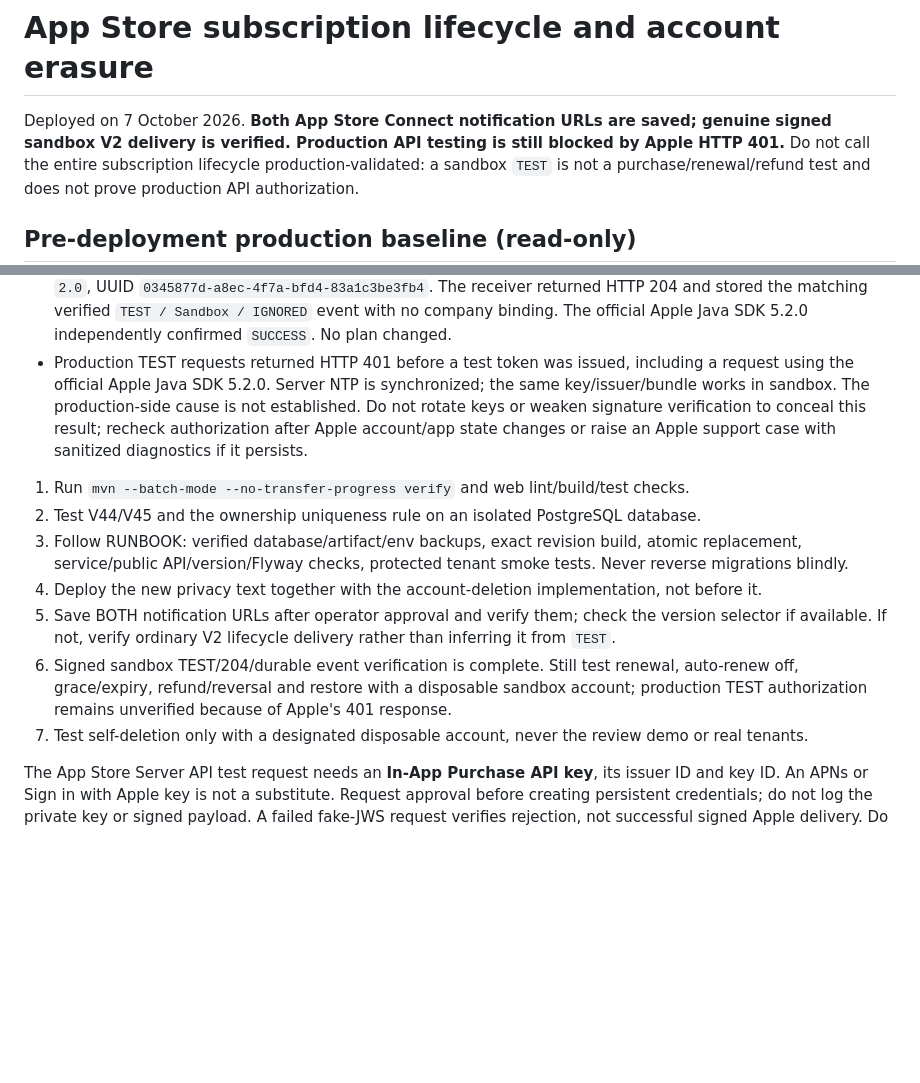
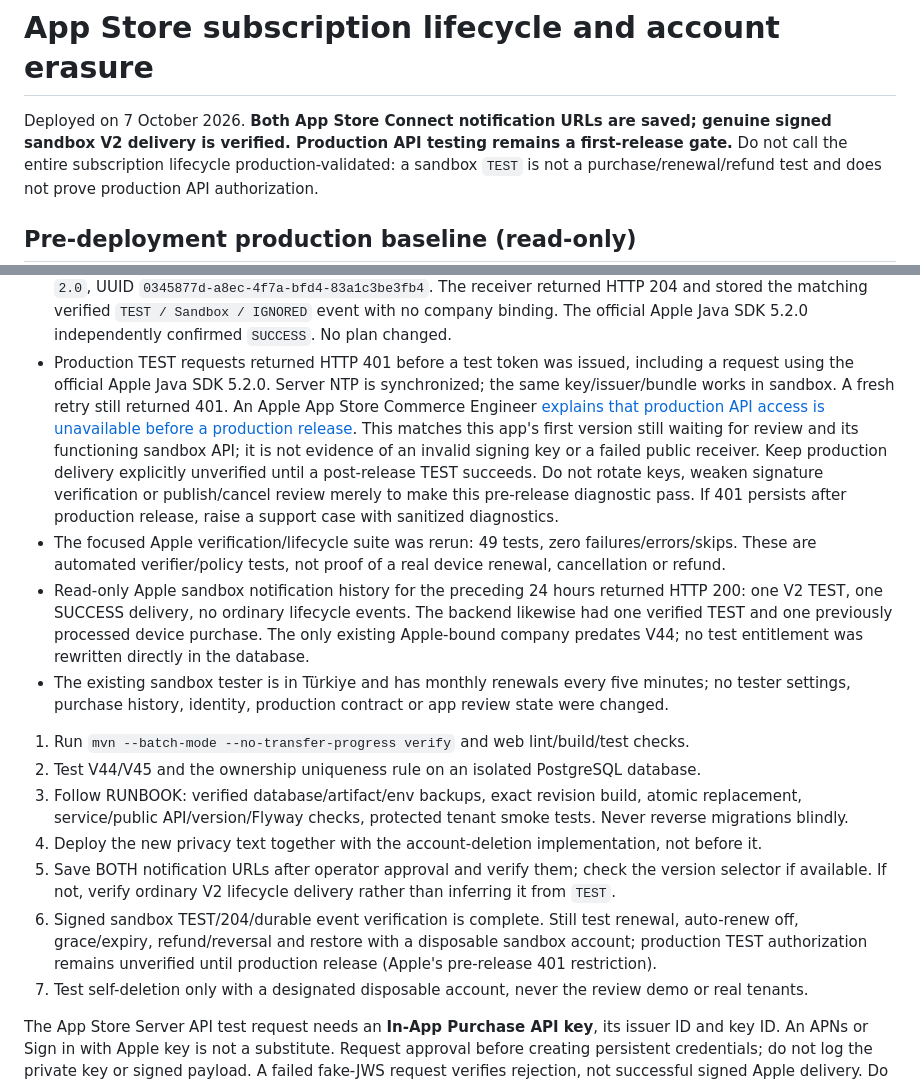
Before and after one commit to emirrkls/Pusula-SaaS-Ecosystem, a Markdown page: docs/APP_STORE_LIFECYCLE.md, 2 parts joined by grey strips. Drawn GitHub-style; blank space fills up the shorter version.

Commit message:
Clarify pre-release Apple API gate and lifecycle test evidence

```diff
--- a/docs/APP_STORE_LIFECYCLE.md
+++ b/docs/APP_STORE_LIFECYCLE.md
@@ -1,7 +1,7 @@
 # App Store subscription lifecycle and account erasure
 
 Deployed on 7 October 2026. **Both App Store Connect notification URLs are saved;
-genuine signed sandbox V2 delivery is verified. Production API testing is still blocked by Apple HTTP 401.**
+genuine signed sandbox V2 delivery is verified. Production API testing remains a first-release gate.**
 Do not call the entire subscription lifecycle production-validated: a sandbox `TEST` is not a
 purchase/renewal/refund test and does not prove production API authorization.
 
@@ -100,9 +100,21 @@ Production verification on 7 October 2026:
   The official Apple Java SDK 5.2.0 independently confirmed `SUCCESS`. No plan changed.
 - Production TEST requests returned HTTP 401 before a test token was issued, including a request
   using the official Apple Java SDK 5.2.0. Server NTP is synchronized; the same key/issuer/bundle
-  works in sandbox. The production-side cause is not established. Do not rotate keys or weaken
-  signature verification to conceal this result; recheck authorization after Apple account/app
-  state changes or raise an Apple support case with sanitized diagnostics if it persists.
+  works in sandbox. A fresh retry still returned 401. An Apple App Store Commerce Engineer
+  [explains that production API access is unavailable before a production release](https://developer.apple.com/forums/thread/806452).
+  This matches this app's first version still waiting for review and its functioning sandbox API;
+  it is not evidence of an invalid signing key or a failed public receiver. Keep production delivery
+  explicitly unverified until a post-release TEST succeeds. Do not rotate keys, weaken signature
+  verification or publish/cancel review merely to make this pre-release diagnostic pass. If 401
+  persists after production release, raise a support case with sanitized diagnostics.
+- The focused Apple verification/lifecycle suite was rerun: 49 tests, zero failures/errors/skips.
+  These are automated verifier/policy tests, not proof of a real device renewal, cancellation or refund.
+- Read-only Apple sandbox notification history for the preceding 24 hours returned HTTP 200:
+  one V2 TEST, one SUCCESS delivery, no ordinary lifecycle events. The backend likewise had one
+  verified TEST and one previously processed device purchase. The only existing Apple-bound company
+  predates V44; no test entitlement was rewritten directly in the database.
+- The existing sandbox tester is in Türkiye and has monthly renewals every five minutes; no
+  tester settings, purchase history, identity, production contract or app review state were changed.
 
 1. Run `mvn --batch-mode --no-transfer-progress verify` and web lint/build/test checks.
 2. Test V44/V45 and the ownership uniqueness rule on an isolated PostgreSQL database.
@@ -113,7 +125,7 @@ Production verification on 7 October 2026:
    if available. If not, verify ordinary V2 lifecycle delivery rather than inferring it from `TEST`.
 6. Signed sandbox TEST/204/durable event verification is complete. Still test renewal, auto-renew off,
    grace/expiry, refund/reversal and restore with a disposable sandbox account; production TEST
-   authorization remains unverified because of Apple's 401 response.
+   authorization remains unverified until production release (Apple's pre-release 401 restriction).
 7. Test self-deletion only with a designated disposable account, never the review demo or real tenants.
 
 The App Store Server API test request needs an **In-App Purchase API key**, its issuer ID and key ID.
```
